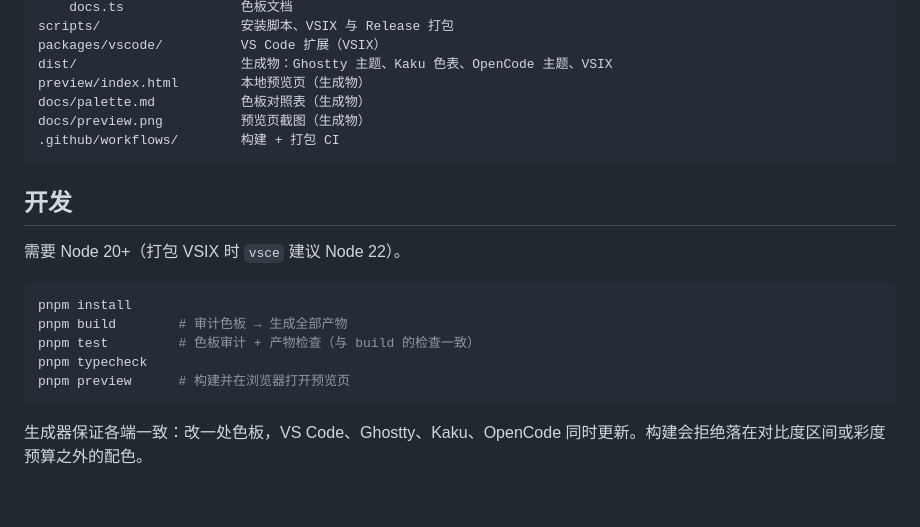
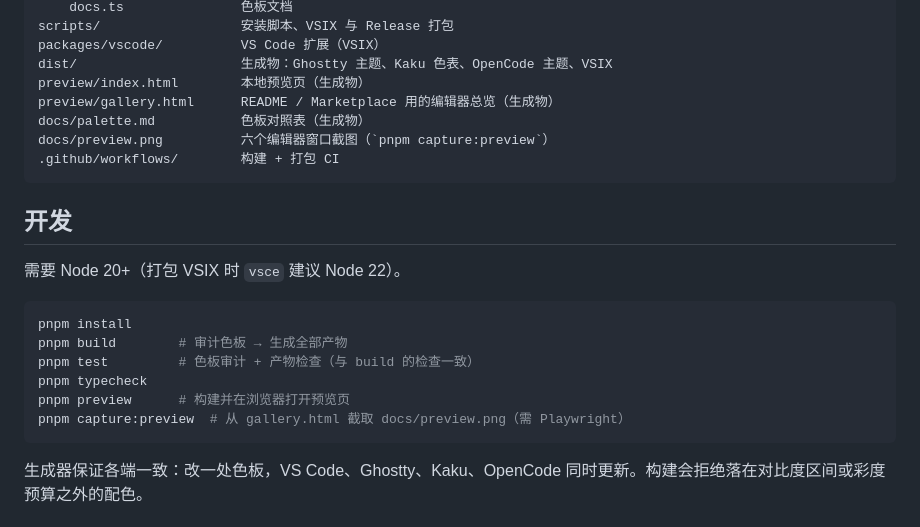
Before and after one commit to Konata9/inkstone, a Markdown page: README.md, the part around the change printed below. Drawn GitHub-style; blank space fills up the shorter version.

````diff
--- a/README.md
+++ b/README.md
@@ -193,8 +193,9 @@ scripts/                  安装脚本、VSIX 与 Release 打包
 packages/vscode/          VS Code 扩展（VSIX）
 dist/                     生成物：Ghostty 主题、Kaku 色表、OpenCode 主题、VSIX
 preview/index.html        本地预览页（生成物）
+preview/gallery.html      README / Marketplace 用的编辑器总览（生成物）
 docs/palette.md           色板对照表（生成物）
-docs/preview.png          预览页截图（生成物）
+docs/preview.png          六个编辑器窗口截图（`pnpm capture:preview`）
 .github/workflows/        构建 + 打包 CI
 ```
 
@@ -208,6 +209,7 @@ pnpm build        # 审计色板 → 生成全部产物
 pnpm test         # 色板审计 + 产物检查（与 build 的检查一致）
 pnpm typecheck
 pnpm preview      # 构建并在浏览器打开预览页
+pnpm capture:preview  # 从 gallery.html 截取 docs/preview.png（需 Playwright）
 ```
 
 生成器保证各端一致：改一处色板，VS Code、Ghostty、Kaku、OpenCode 同时更新。构建会拒绝落在对比度区间或彩度预算之外的配色。
````
Also changed, not shown: other parts of README.md (+5 -5 lines), CHANGELOG.md (+4 -0 lines), packages/vscode/CHANGELOG.md (+4 -0 lines), docs/preview.png, 8 other files.
